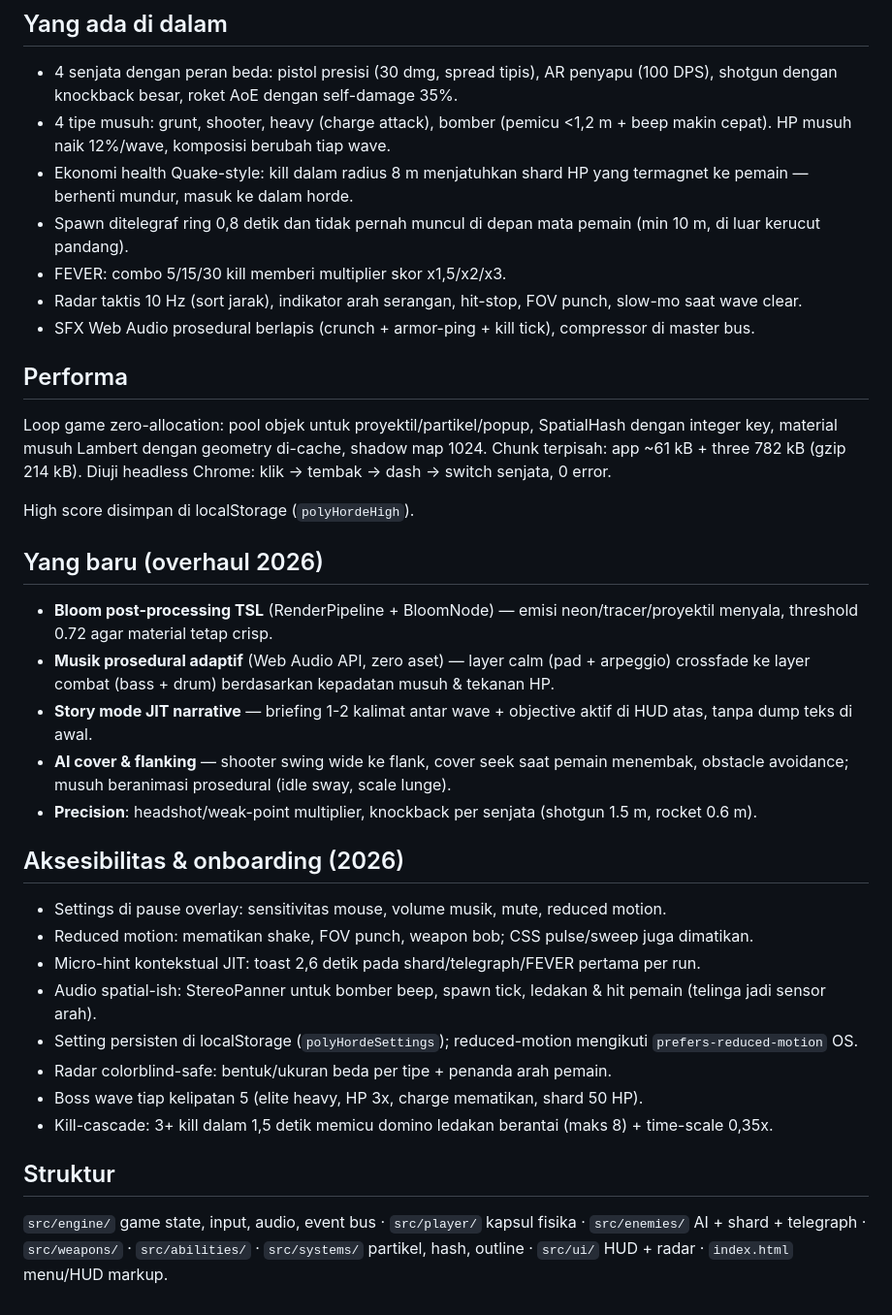
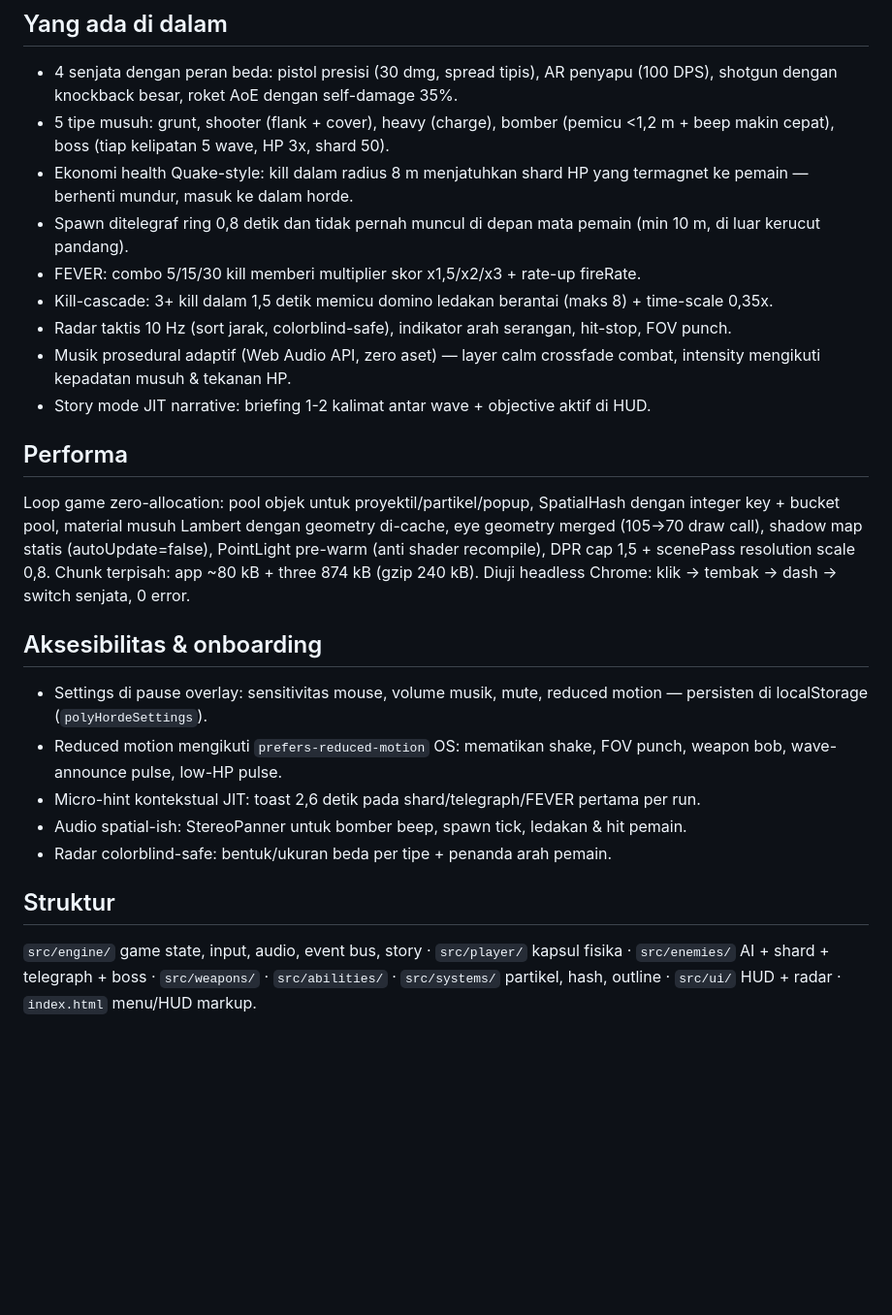
Before and after one commit to fawwaz1st/PolyHorde, a Markdown page: README.md, the part around one of its changes. Shown at 97% size. GitHub-like rendering; blank space fills up the shorter version.

```diff
--- a/README.md
+++ b/README.md
@@ -11,38 +36,27 @@ WASD gerak, mouse lihat, klik kiri tembak. 1–4 / scroll ganti senjata, R reloa
 ## Yang ada di dalam
 
 - 4 senjata dengan peran beda: pistol presisi (30 dmg, spread tipis), AR penyapu (100 DPS), shotgun dengan knockback besar, roket AoE dengan self-damage 35%.
-- 4 tipe musuh: grunt, shooter, heavy (charge attack), bomber (pemicu <1,2 m + beep makin cepat). HP musuh naik 12%/wave, komposisi berubah tiap wave.
+- 5 tipe musuh: grunt, shooter (flank + cover), heavy (charge), bomber (pemicu <1,2 m + beep makin cepat), boss (tiap kelipatan 5 wave, HP 3x, shard 50).
 - Ekonomi health Quake-style: kill dalam radius 8 m menjatuhkan shard HP yang termagnet ke pemain — berhenti mundur, masuk ke dalam horde.
 - Spawn ditelegraf ring 0,8 detik dan tidak pernah muncul di depan mata pemain (min 10 m, di luar kerucut pandang).
-- FEVER: combo 5/15/30 kill memberi multiplier skor x1,5/x2/x3.
-- Radar taktis 10 Hz (sort jarak), indikator arah serangan, hit-stop, FOV punch, slow-mo saat wave clear.
-- SFX Web Audio prosedural berlapis (crunch + armor-ping + kill tick), compressor di master bus.
+- FEVER: combo 5/15/30 kill memberi multiplier skor x1,5/x2/x3 + rate-up fireRate.
+- Kill-cascade: 3+ kill dalam 1,5 detik memicu domino ledakan berantai (maks 8) + time-scale 0,35x.
+- Radar taktis 10 Hz (sort jarak, colorblind-safe), indikator arah serangan, hit-stop, FOV punch.
+- Musik prosedural adaptif (Web Audio API, zero aset) — layer calm crossfade combat, intensity mengikuti kepadatan musuh & tekanan HP.
+- Story mode JIT narrative: briefing 1-2 kalimat antar wave + objective aktif di HUD.
 
 ## Performa
 
-Loop game zero-allocation: pool objek untuk proyektil/partikel/popup, SpatialHash dengan integer key, material musuh Lambert dengan geometry di-cache, shadow map 1024. Chunk terpisah: app ~61 kB + three 782 kB (gzip 214 kB). Diuji headless Chrome: klik → tembak → dash → switch senjata, 0 error.
+Loop game zero-allocation: pool objek untuk proyektil/partikel/popup, SpatialHash dengan integer key + bucket pool, material musuh Lambert dengan geometry di-cache, eye geometry merged (105→70 draw call), shadow map statis (autoUpdate=false), PointLight pre-warm (anti shader recompile), DPR cap 1,5 + scenePass resolution scale 0,8. Chunk terpisah: app ~80 kB + three 874 kB (gzip 240 kB). Diuji headless Chrome: klik → tembak → dash → switch senjata, 0 error.
 
-High score disimpan di localStorage (`polyHordeHigh`).
+## Aksesibilitas & onboarding
 
-## Yang baru (overhaul 2026)
-
-- **Bloom post-processing TSL** (RenderPipeline + BloomNode) — emisi neon/tracer/proyektil menyala, threshold 0.72 agar material tetap crisp.
-- **Musik prosedural adaptif** (Web Audio API, zero aset) — layer calm (pad + arpeggio) crossfade ke layer combat (bass + drum) berdasarkan kepadatan musuh & tekanan HP.
-- **Story mode JIT narrative** — briefing 1-2 kalimat antar wave + objective aktif di HUD atas, tanpa dump teks di awal.
-- **AI cover & flanking** — shooter swing wide ke flank, cover seek saat pemain menembak, obstacle avoidance; musuh beranimasi prosedural (idle sway, scale lunge).
-- **Precision**: headshot/weak-point multiplier, knockback per senjata (shotgun 1.5 m, rocket 0.6 m).
-
-## Aksesibilitas & onboarding (2026)
-
-- Settings di pause overlay: sensitivitas mouse, volume musik, mute, reduced motion.
-- Reduced motion: mematikan shake, FOV punch, weapon bob; CSS pulse/sweep juga dimatikan.
+- Settings di pause overlay: sensitivitas mouse, volume musik, mute, reduced motion — persisten di localStorage (`polyHordeSettings`).
+- Reduced motion mengikuti `prefers-reduced-motion` OS: mematikan shake, FOV punch, weapon bob, wave-announce pulse, low-HP pulse.
 - Micro-hint kontekstual JIT: toast 2,6 detik pada shard/telegraph/FEVER pertama per run.
-- Audio spatial-ish: StereoPanner untuk bomber beep, spawn tick, ledakan & hit pemain (telinga jadi sensor arah).
-- Setting persisten di localStorage (`polyHordeSettings`); reduced-motion mengikuti `prefers-reduced-motion` OS.
+- Audio spatial-ish: StereoPanner untuk bomber beep, spawn tick, ledakan & hit pemain.
 - Radar colorblind-safe: bentuk/ukuran beda per tipe + penanda arah pemain.
-- Boss wave tiap kelipatan 5 (elite heavy, HP 3x, charge mematikan, shard 50 HP).
-- Kill-cascade: 3+ kill dalam 1,5 detik memicu domino ledakan berantai (maks 8) + time-scale 0,35x.
 
 ## Struktur
 
-`src/engine/` game state, input, audio, event bus · `src/player/` kapsul fisika · `src/enemies/` AI + shard + telegraph · `src/weapons/` · `src/abilities/` · `src/systems/` partikel, hash, outline · `src/ui/` HUD + radar · `index.html` menu/HUD markup.
+`src/engine/` game state, input, audio, event bus, story · `src/player/` kapsul fisika · `src/enemies/` AI + shard + telegraph + boss · `src/weapons/` · `src/abilities/` · `src/systems/` partikel, hash, outline · `src/ui/` HUD + radar · `index.html` menu/HUD markup.
```
Also changed, not shown: other parts of README.md (+25 -0 lines), docs/gameplay.png (added), docs/menu.png (added).
